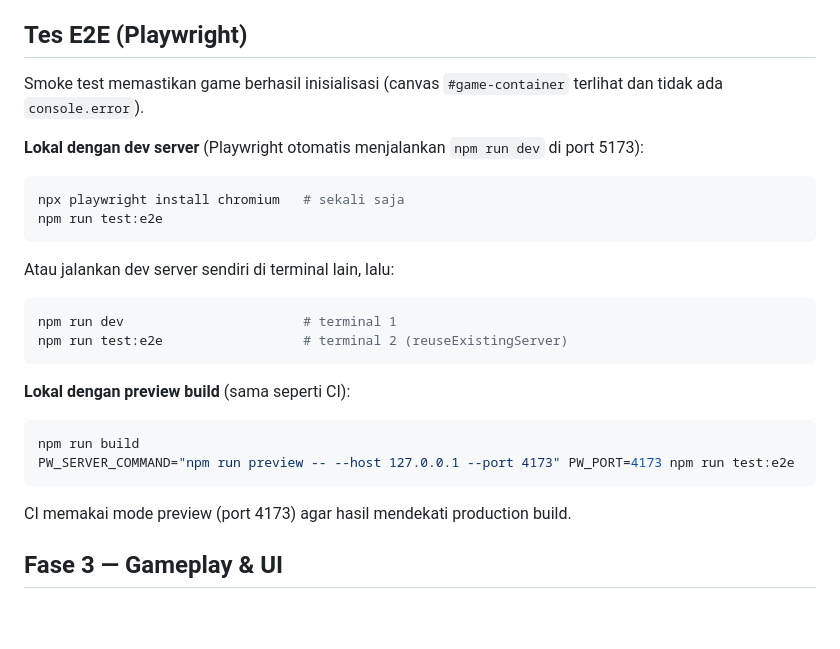
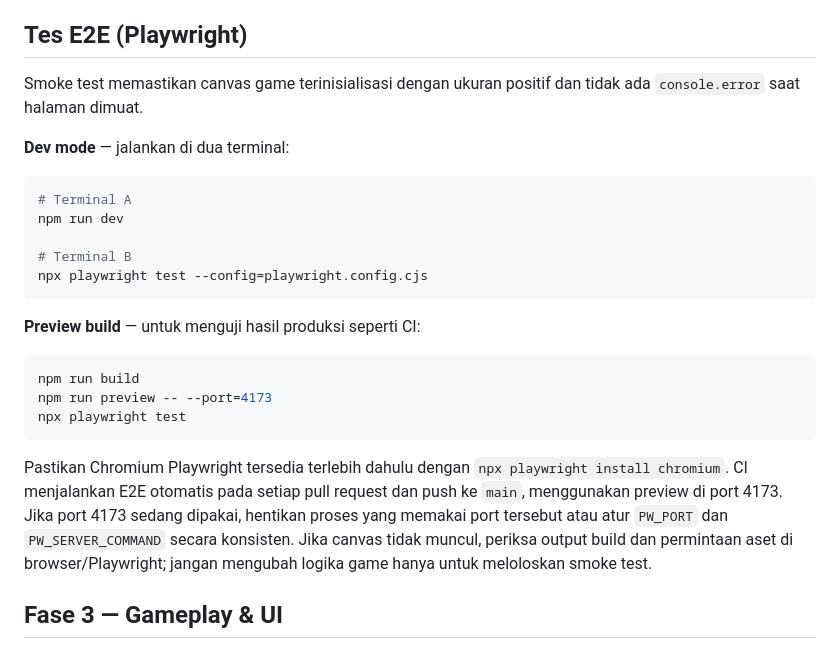
Before and after one commit to Wy07-ai/onet-classic, a Markdown page: README.md, the part around the change. Rendered like a GitHub page; blank space fills up the shorter version.

Commit message:
docs: add E2E run instructions

````diff
--- a/README.md
+++ b/README.md
@@ -58,30 +58,28 @@ Preview deployment untuk setiap PR juga tersedia lewat integrasi Vercel (komenta
 
 ## Tes E2E (Playwright)
 
-Smoke test memastikan game berhasil inisialisasi (canvas `#game-container` terlihat dan tidak ada `console.error`).
+Smoke test memastikan canvas game terinisialisasi dengan ukuran positif dan tidak ada `console.error` saat halaman dimuat.
 
-**Lokal dengan dev server** (Playwright otomatis menjalankan `npm run dev` di port 5173):
+**Dev mode** — jalankan di dua terminal:
 
 ```bash
-npx playwright install chromium   # sekali saja
-npm run test:e2e
+# Terminal A
+npm run dev
+
+# Terminal B
+npx playwright test --config=playwright.config.cjs
 ```
 
-Atau jalankan dev server sendiri di terminal lain, lalu:
-
-```bash
-npm run dev                       # terminal 1
-npm run test:e2e                  # terminal 2 (reuseExistingServer)
-```
-
-**Lokal dengan preview build** (sama seperti CI):
+**Preview build** — untuk menguji hasil produksi seperti CI:
 
 ```bash
 npm run build
-PW_SERVER_COMMAND="npm run preview -- --host 127.0.0.1 --port 4173" PW_PORT=4173 npm run test:e2e
+npm run preview -- --port=4173
+npx playwright test
 ```
 
-CI memakai mode preview (port 4173) agar hasil mendekati production build.
+Pastikan Chromium Playwright tersedia terlebih dahulu dengan `npx playwright install chromium`. CI menjalankan E2E otomatis pada setiap pull request dan push ke `main`, menggunakan preview di port 4173. Jika port 4173 sedang dipakai, hentikan proses yang memakai port tersebut atau atur `PW_PORT` dan `PW_SERVER_COMMAND` secara konsisten. Jika canvas tidak muncul, periksa output build dan permintaan aset di browser/Playwright; jangan mengubah logika game hanya untuk meloloskan smoke test.
+
 
 ## Fase 3 — Gameplay & UI
 
````
